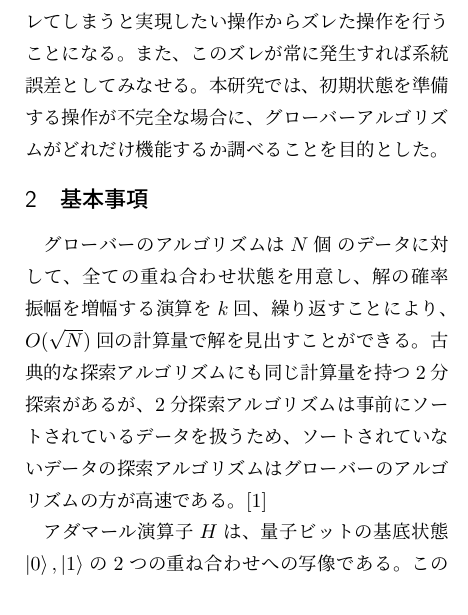
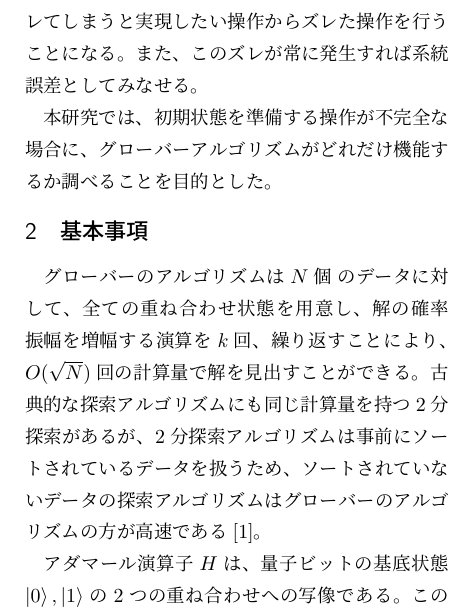
Before and after one commit to KaitoMuraoka/Hadamard-transform-with-misaligned-angles, a LaTeX document (LaTeX/main.tex): part of one column of the page, cut so that both start at the same text. Compiled offline with pLaTeX and dvipdfmx.

Commit message:
段落を変えた

```diff
--- a/LaTeX/main.tex
+++ b/LaTeX/main.tex
@@ -23,12 +23,12 @@
 
 量子計算を行う際に、ハミルトニアンや時間がズレてしまうと実現したい操作からズレた操作を行うことになる。
 また、このズレが常に発生すれば系統誤差としてみなせる。
+
 本研究では、初期状態を準備する操作が不完全な場合に、グローバーアルゴリズムがどれだけ機能するか調べることを目的とした。
 
 \section{基本事項}
 グローバーのアルゴリズムは$N個$のデータに対して、全ての重ね合わせ状態を用意し、解の確率振幅を増幅する演算を$k$回、繰り返すことにより、$O(\sqrt{N})$回の計算量で解を見出すことができる。
-古典的な探索アルゴリズムにも同じ計算量を持つ2分探索があるが、2分探索アルゴリズムは事前にソートされているデータを扱うため、ソートされていないデータの探索アルゴリズムはグローバーのアルゴリズムの方が高速である。
-\cite{QuantumDojo}
+古典的な探索アルゴリズムにも同じ計算量を持つ2分探索があるが、2分探索アルゴリズムは事前にソートされているデータを扱うため、ソートされていないデータの探索アルゴリズムはグローバーのアルゴリズムの方が高速である\cite{QuantumDojo}。
 
 アダマール演算子$H$は、量子ビットの基底状態$\ket{0},\ket{1}$の2つの重ね合わせへの写像である。
 この演算子は、1量子ビットの任意の$Z-Y$回転行列に分解することができる。
```
Also changed, not shown: LaTeX/.workspace/main.pdf, 2 other files.
